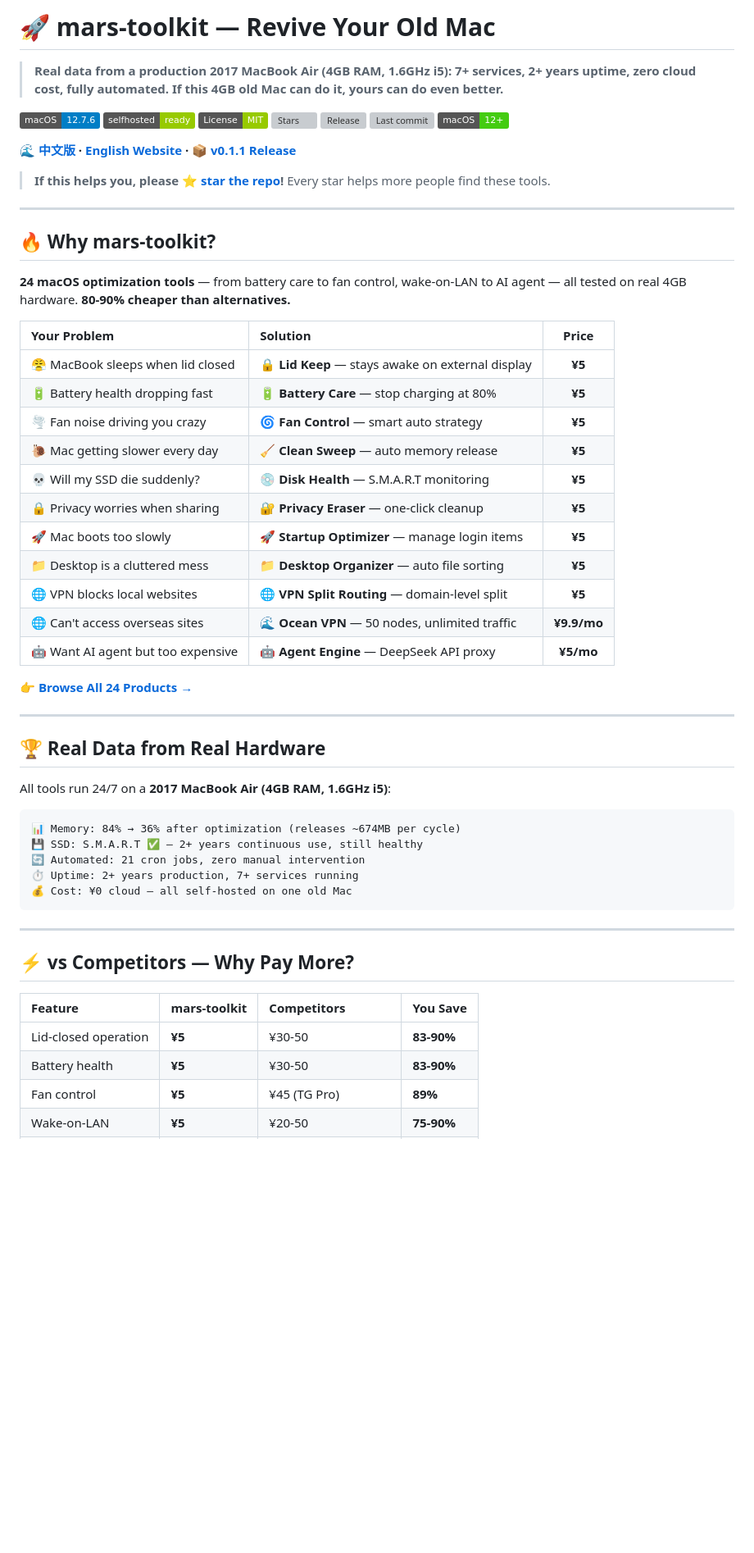
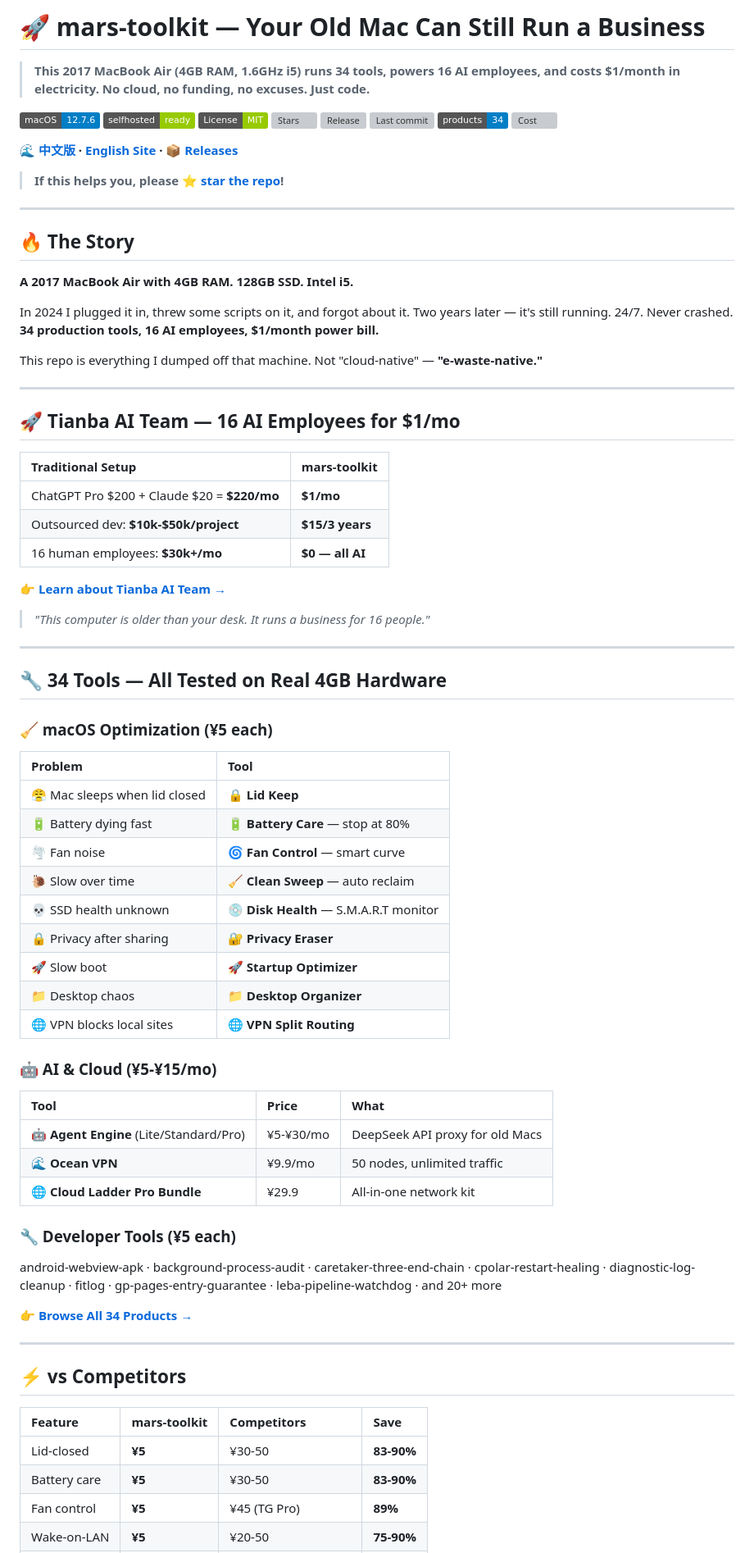
Before and after one commit to mars1417/mars-toolkit, a Markdown page: README.md, the part around one of its changes. Shown at 82% size. Drawn GitHub-style; badges without logos; blank space fills up the shorter version; grey boxes are pictures that could not be loaded.

Commit message:
docs: ⭐ update README - 34 products, Tianba AI Team, /mo story

````diff
--- a/README.md
+++ b/README.md
@@ -1,7 +1,7 @@
-# 🚀 mars-toolkit — Revive Your Old Mac
+# 🚀 mars-toolkit — Your Old Mac Can Still Run a Business
 
-> **Real data from a production 2017 MacBook Air (4GB RAM, 1.6GHz i5): 7+ services, 2+ years uptime, zero cloud cost, fully automated.**
-> **If this 4GB old Mac can do it, yours can do even better.**
+> **This 2017 MacBook Air (4GB RAM, 1.6GHz i5) runs 34 tools, powers 16 AI employees, and costs $1/month in electricity.**
+> **No cloud, no funding, no excuses. Just code.**
 
 [![macOS](https://img.shields.io/badge/macOS-12.7.6-blue)]()
 [![selfhosted](https://img.shields.io/badge/selfhosted-ready-green)]()
@@ -9,55 +9,73 @@
 [![Stars](https://img.shields.io/github/stars/mars1417/mars-toolkit?style=social)](https://github.com/mars1417/mars-toolkit)
 [![Release](https://img.shields.io/github/v/release/mars1417/mars-toolkit)]()
 [![Last commit](https://img.shields.io/github/last-commit/mars1417/mars-toolkit)]()
-[![macOS version](https://img.shields.io/badge/macOS-12%2B-brightgreen)]()
+[![Products](https://img.shields.io/badge/products-34-blue)]()
+[![Cost](https://img.shields.io/badge/cost-%241%2Fmo-brightgreen)]()
 
-**🌊 [中文版](https://mars1417.github.io/mars-toolkit/) · [English Website](https://mars1417.github.io/mars-toolkit/en/) · [📦 v0.1.1 Release](https://github.com/mars1417/mars-toolkit/releases/tag/v0.1.1)**
+**🌊 [中文版](https://mars1417.github.io/mars-toolkit/) · [English Site](https://mars1417.github.io/mars-toolkit/en/) · [📦 Releases](https://github.com/mars1417/mars-toolkit/releases)**
 
-> **If this helps you, please ⭐ [star the repo](https://github.com/mars1417/mars-toolkit)!** Every star helps more people find these tools.
+> **If this helps you, please ⭐ [star the repo](https://github.com/mars1417/mars-toolkit)!**
 
 ---
 
-## 🔥 Why mars-toolkit?
+## 🔥 The Story
 
-**24 macOS optimization tools** — from battery care to fan control, wake-on-LAN to AI agent — all tested on real 4GB hardware. **80-90% cheaper than alternatives.**
+**A 2017 MacBook Air with 4GB RAM. 128GB SSD. Intel i5.**
 
-| Your Problem | Solution | Price |
-|:------------|:---------|:-----:|
-| 😤 MacBook sleeps when lid closed | 🔒 **Lid Keep** — stays awake on external display | **¥5** |
-| 🔋 Battery health dropping fast | 🔋 **Battery Care** — stop charging at 80% | **¥5** |
-| 🌪️ Fan noise driving you crazy | 🌀 **Fan Control** — smart auto strategy | **¥5** |
-| 🐌 Mac getting slower every day | 🧹 **Clean Sweep** — auto memory release | **¥5** |
-| 💀 Will my SSD die suddenly? | 💿 **Disk Health** — S.M.A.R.T monitoring | **¥5** |
-| 🔒 Privacy worries when sharing | 🔐 **Privacy Eraser** — one-click cleanup | **¥5** |
-| 🚀 Mac boots too slowly | 🚀 **Startup Optimizer** — manage login items | **¥5** |
-| 📁 Desktop is a cluttered mess | 📁 **Desktop Organizer** — auto file sorting | **¥5** |
-| 🌐 VPN blocks local websites | 🌐 **VPN Split Routing** — domain-level split | **¥5** |
-| 🌐 Can't access overseas sites | 🌊 **Ocean VPN** — 50 nodes, unlimited traffic | **¥9.9/mo** |
-| 🤖 Want AI agent but too expensive | 🤖 **Agent Engine** — DeepSeek API proxy | **¥5/mo** |
+In 2024 I plugged it in, threw some scripts on it, and forgot about it. Two years later — it's still running. 24/7. Never crashed. **34 production tools, 16 AI employees, $1/month power bill.**
 
-**👉 [Browse All 24 Products →](https://mars1417.github.io/mars-toolkit/)**
+This repo is everything I dumped off that machine. Not "cloud-native" — **"e-waste-native."**
 
 ---
 
-## 🏆 Real Data from Real Hardware
+## 🚀 Tianba AI Team — 16 AI Employees for $1/mo
 
-All tools run 24/7 on a **2017 MacBook Air (4GB RAM, 1.6GHz i5)**:
+| Traditional Setup | mars-toolkit |
+|:-----------------|:------------|
+| ChatGPT Pro $200 + Claude $20 = **$220/mo** | **$1/mo** |
+| Outsourced dev: **$10k-$50k/project** | **$15/3 years** |
+| 16 human employees: **$30k+/mo** | **$0 — all AI** |
 
-```
-📊 Memory: 84% → 36% after optimization (releases ~674MB per cycle)
-💾 SSD: S.M.A.R.T ✅ — 2+ years continuous use, still healthy
-🔄 Automated: 21 cron jobs, zero manual intervention
-⏱️ Uptime: 2+ years production, 7+ services running
-💰 Cost: ¥0 cloud — all self-hosted on one old Mac
-```
+**👉 [Learn about Tianba AI Team →](https://mars1417.github.io/mars-toolkit/tianba-ai-team.html)**
+
+> *"This computer is older than your desk. It runs a business for 16 people."*
 
 ---
 
-## ⚡ vs Competitors — Why Pay More?
+## 🔧 34 Tools — All Tested on Real 4GB Hardware
 
-| Feature | mars-toolkit | Competitors | You Save |
-|:--------|:------------|:------------|:---------|
-| Lid-closed operation | **¥5** | ¥30-50 | **83-90%** |
-| Battery health | **¥5** | ¥30-50 | **83-90%** |
+### 🧹 macOS Optimization (¥5 each)
+| Problem | Tool |
+|:--------|:-----|
+| 😤 Mac sleeps when lid closed | 🔒 **Lid Keep** |
+| 🔋 Battery dying fast | 🔋 **Battery Care** — stop at 80% |
+| 🌪️ Fan noise | 🌀 **Fan Control** — smart curve |
+| 🐌 Slow over time | 🧹 **Clean Sweep** — auto reclaim |
+| 💀 SSD health unknown | 💿 **Disk Health** — S.M.A.R.T monitor |
+| 🔒 Privacy after sharing | 🔐 **Privacy Eraser** |
+| 🚀 Slow boot | 🚀 **Startup Optimizer** |
+| 📁 Desktop chaos | 📁 **Desktop Organizer** |
+| 🌐 VPN blocks local sites | 🌐 **VPN Split Routing** |
+
+### 🤖 AI & Cloud (¥5-¥15/mo)
+| Tool | Price | What |
+|:-----|:-----|:-----|
+| 🤖 **Agent Engine** (Lite/Standard/Pro) | ¥5-¥30/mo | DeepSeek API proxy for old Macs |
+| 🌊 **Ocean VPN** | ¥9.9/mo | 50 nodes, unlimited traffic |
+| 🌐 **Cloud Ladder Pro Bundle** | ¥29.9 | All-in-one network kit |
+
+### 🔧 Developer Tools (¥5 each)
+android-webview-apk · background-process-audit · caretaker-three-end-chain · cpolar-restart-healing · diagnostic-log-cleanup · fitlog · gp-pages-entry-guarantee · leba-pipeline-watchdog · and 20+ more
+
+**👉 [Browse All 34 Products →](https://mars1417.github.io/mars-toolkit/)**
+
+---
+
+## ⚡ vs Competitors
+
+| Feature | mars-toolkit | Competitors | Save |
+|:--------|:------------|:------------|:-----|
+| Lid-closed | **¥5** | ¥30-50 | **83-90%** |
+| Battery care | **¥5** | ¥30-50 | **83-90%** |
 | Fan control | **¥5** | ¥45 (TG Pro) | **89%** |
 | Wake-on-LAN | **¥5** | ¥20-50 | **75-90%** |
````
Also changed, not shown: other parts of README.md (+25 -10 lines).
